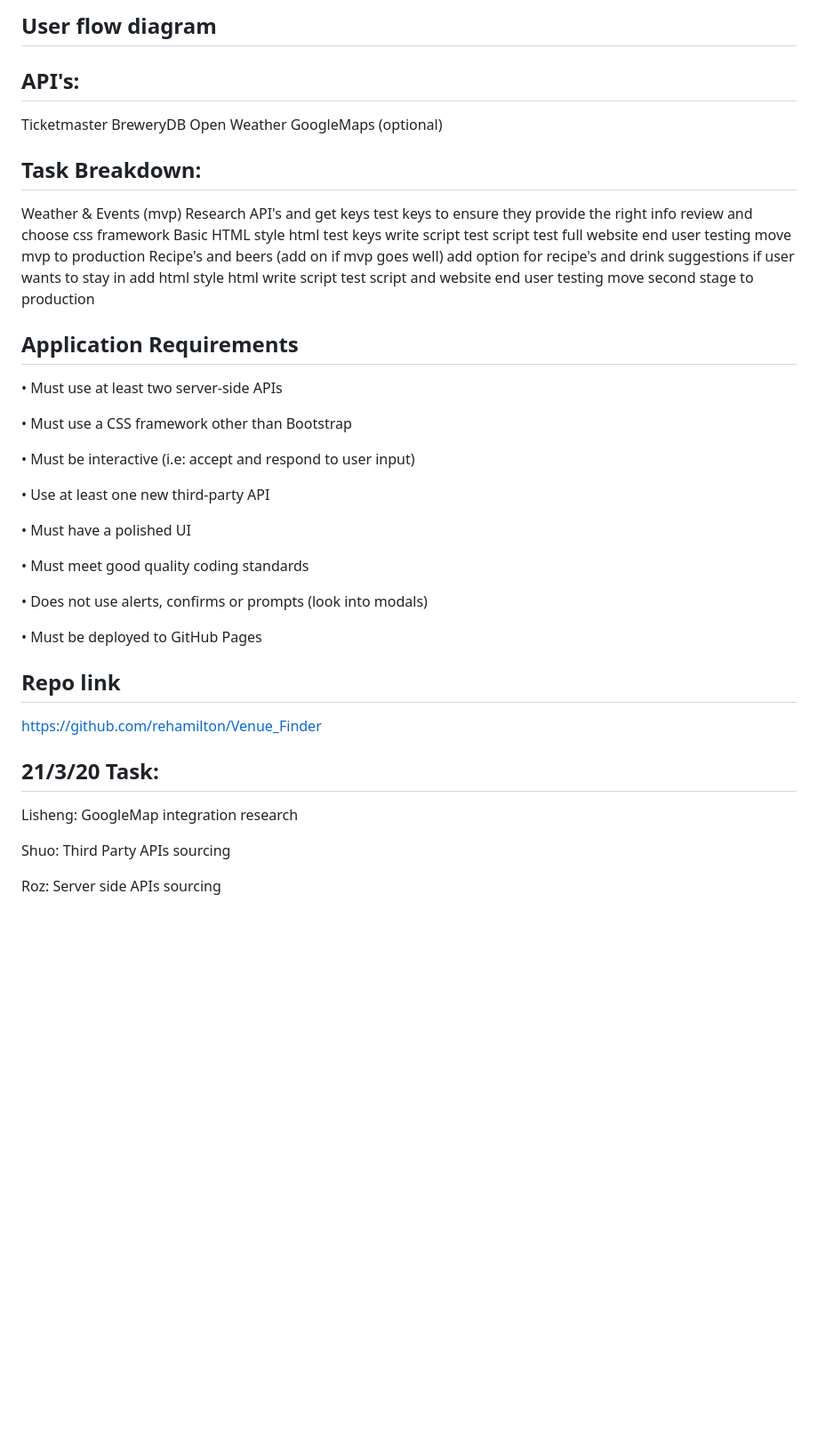
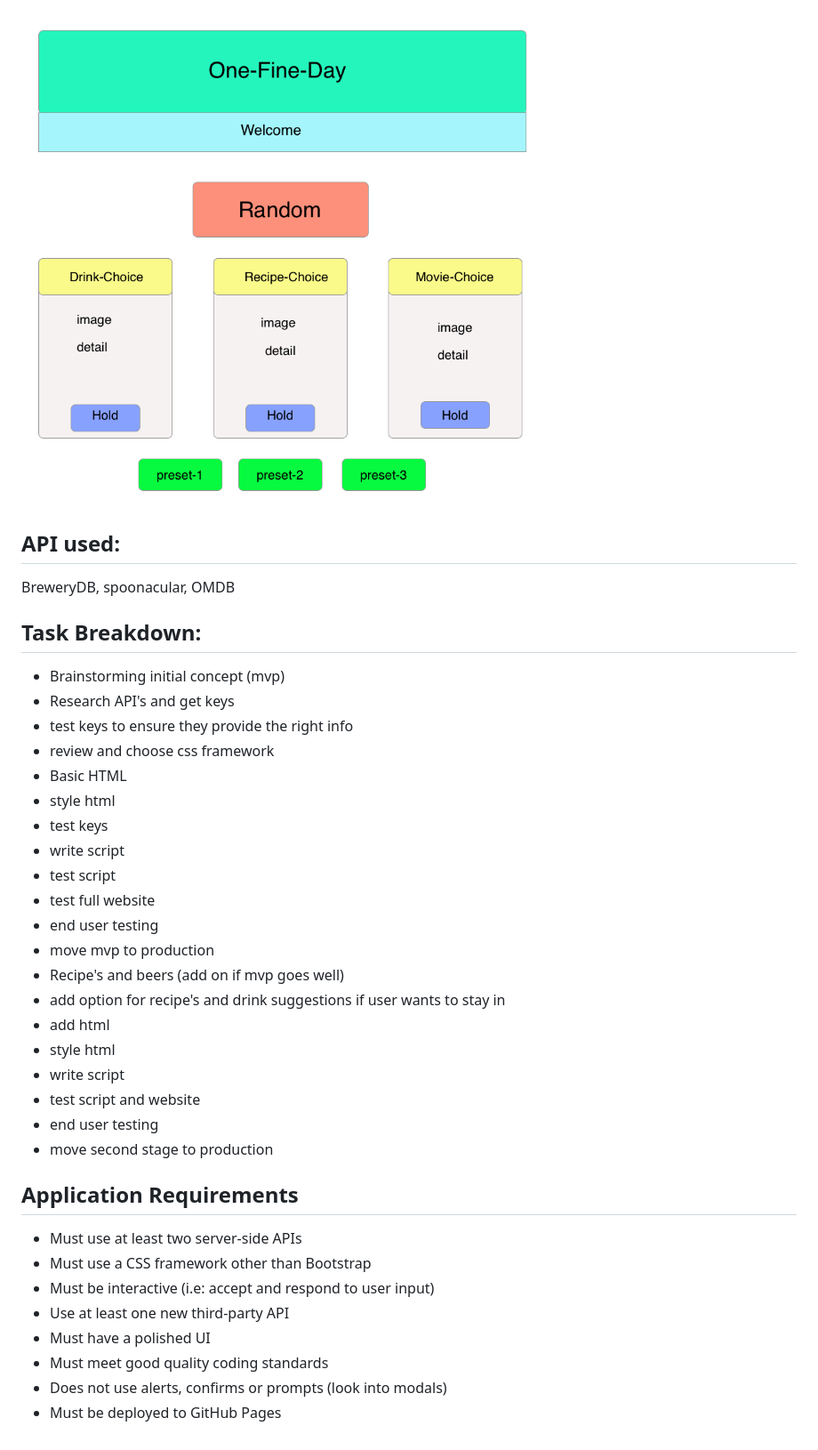
Before and after one commit to rehamilton/One-Fine-Day, a Markdown page: README.md, the part around the change printed below. Shown: that part at 89% size. Rendered like a GitHub page; pictures changed too: Assets/wireframe.png (added); blank space fills up the shorter version.

Commit message:
update project doc, readme and wireframe

```diff
--- a/README.md
+++ b/README.md
@@ -21,61 +34,40 @@ THEN
 
-## User flow diagram
+![mockup](./Assets/wireframe.png)
 
-## API's:
+## API used:
 
-Ticketmaster
-BreweryDB
-Open Weather
-GoogleMaps (optional)
+BreweryDB, spoonacular, OMDB
 
 ## Task Breakdown:
 
-Weather & Events (mvp)
-Research API's and get keys
-test keys to ensure they provide the right info
-review and choose css framework
-Basic HTML
-style html
-test keys
-write script
-test script
-test full website
-end user testing
-move mvp to production
-Recipe's and beers (add on if mvp goes well)
-add option for recipe's and drink suggestions if user wants to stay in
-add html
-style html
-write script
-test script and website
-end user testing
-move second stage to production
+- Brainstorming initial concept (mvp)
+- Research API's and get keys
+- test keys to ensure they provide the right info
+- review and choose css framework
+- Basic HTML
+- style html
+- test keys
+- write script
+- test script
+- test full website
+- end user testing
+- move mvp to production
+- Recipe's and beers (add on if mvp goes well)
+- add option for recipe's and drink suggestions if user wants to stay in
+- add html
+- style html
+- write script
+- test script and website
+- end user testing
+- move second stage to production
 
 ## Application Requirements
-• Must use at least two server-side APIs
 
-• Must use a CSS framework other than Bootstrap
-
-• Must be interactive (i.e: accept and respond to user input)
-
-• Use at least one new third-party API
-
-• Must have a polished UI
-
-• Must meet good quality coding standards
-
-• Does not use alerts, confirms or prompts (look into modals)
-
-• Must be deployed to GitHub Pages
-
-## Repo link
-<https://github.com/rehamilton/Venue_Finder>
-
-
-## 21/3/20 Task:
-
-Lisheng: GoogleMap integration research
-
-Shuo: Third Party APIs sourcing
-
-Roz: Server side APIs sourcing
+- Must use at least two server-side APIs
+- Must use a CSS framework other than Bootstrap
+- Must be interactive (i.e: accept and respond to user input)
+- Use at least one new third-party API
+- Must have a polished UI
+- Must meet good quality coding standards
+- Does not use alerts, confirms or prompts (look into modals)
+- Must be deployed to GitHub Pages
```
Also changed, not shown: other parts of README.md (+24 -11 lines), Assets/wire frame.png (deleted).
